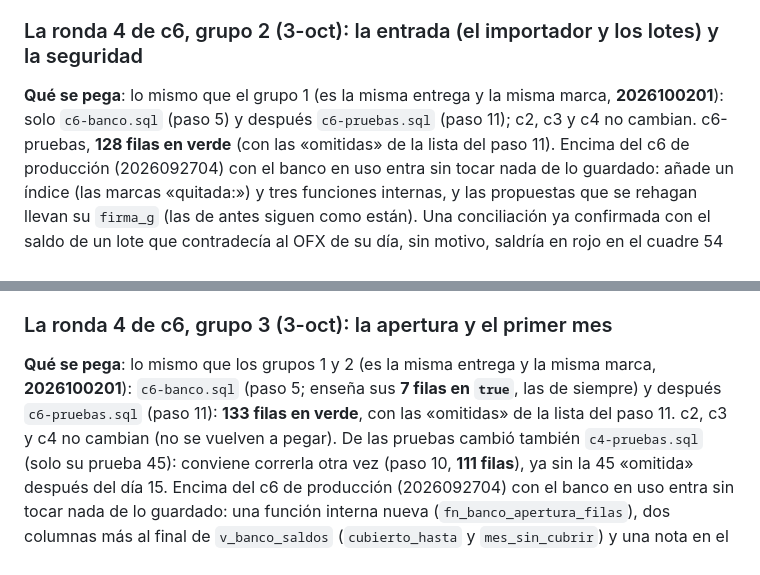
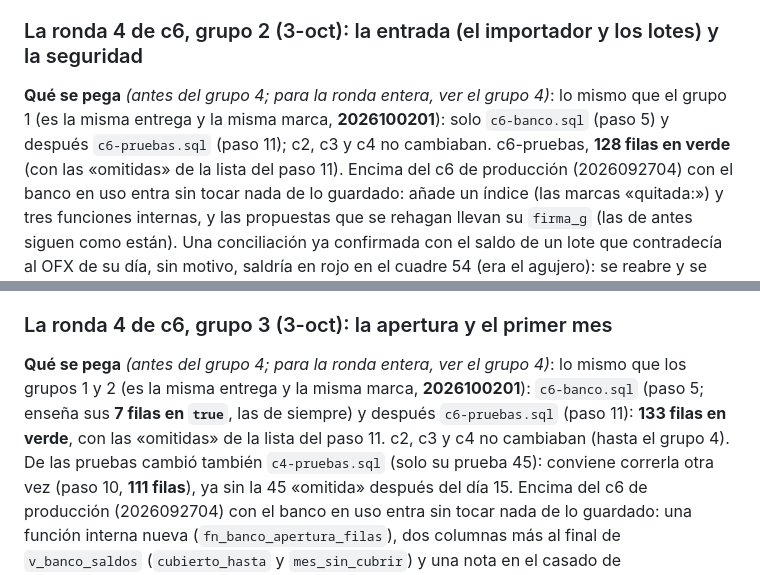
Before and after one commit to edgararboleya-rgb/max-power-panel, a Markdown page: pruebas/conta/README.md, 2 parts joined by grey strips. GitHub-like rendering.

```diff
--- a/pruebas/conta/README.md
+++ b/pruebas/conta/README.md
@@ -532,9 +537,10 @@ de lo que sugería el hallazgo, a propósito:
 
 ### La ronda 4 de c6, grupo 2 (3-oct): la entrada (el importador y los lotes) y la seguridad
 
-**Qué se pega**: lo mismo que el grupo 1 (es la misma entrega y la misma
+**Qué se pega** *(antes del grupo 4; para la ronda entera, ver el grupo
+4)*: lo mismo que el grupo 1 (es la misma entrega y la misma
 marca, **2026100201**): solo `c6-banco.sql` (paso 5) y después
-`c6-pruebas.sql` (paso 11); c2, c3 y c4 no cambian. c6-pruebas, **128
+`c6-pruebas.sql` (paso 11); c2, c3 y c4 no cambiaban. c6-pruebas, **128
 filas en verde** (con las «omitidas» de la lista del paso 11). Encima del
 c6 de producción (2026092704) con el banco en uso entra sin tocar nada de
 lo guardado: añade un índice (las marcas «quitada:») y tres funciones
@@ -586,11 +592,12 @@ de lo que sugería el hallazgo, a propósito:
 
 ### La ronda 4 de c6, grupo 3 (3-oct): la apertura y el primer mes
 
-**Qué se pega**: lo mismo que los grupos 1 y 2 (es la misma entrega y la
+**Qué se pega** *(antes del grupo 4; para la ronda entera, ver el grupo
+4)*: lo mismo que los grupos 1 y 2 (es la misma entrega y la
 misma marca, **2026100201**): `c6-banco.sql` (paso 5; enseña sus **7 filas
 en `true`**, las de siempre) y después `c6-pruebas.sql` (paso 11): **133
 filas en verde**, con las «omitidas» de la lista del paso 11. c2, c3 y c4
-no cambian (no se vuelven a pegar). De las pruebas cambió también
+no cambiaban (hasta el grupo 4). De las pruebas cambió también
 `c4-pruebas.sql` (solo su prueba 45): conviene correrla otra vez (paso
 10, **111 filas**), ya sin la 45 «omitida» después del día 15. Encima del
 c6 de producción (2026092704) con el banco en uso entra sin tocar nada de
```
Also changed, not shown: other parts of pruebas/conta/README.md (+21 -12 lines).
